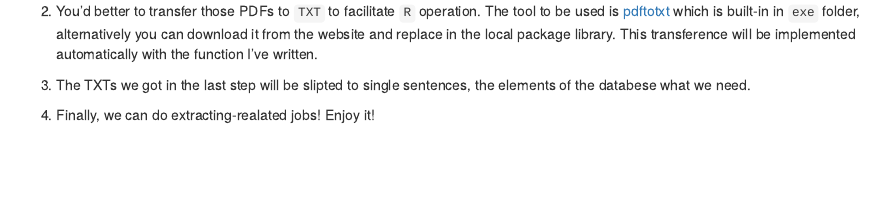
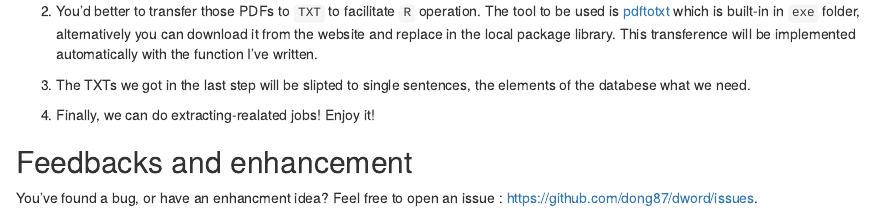
Before and after one commit to dong87/dword, an R Markdown document (README.Rmd): the page in a window 1100 px wide, from 1520 px down. Rendered offline with R 4.5, knitr and Pandoc, with nearby package versions.

Commit message:
mod readme

```diff
--- a/README.Rmd
+++ b/README.Rmd
@@ -32,3 +32,7 @@ devtools::install_github("dong87/dword")
 3. The TXTs we got in the last step will be slipted to single sentences, the elements of the databese what we need.
 
 4. Finally, we can do extracting-realated jobs! Enjoy it!
+
+## Feedbacks and enhancement
+
+You've found a bug, or have an enhancment idea? Feel free to open an issue : [https://github.com/dong87/dword/issues](https://github.com/dong87/dword/issues).
```
